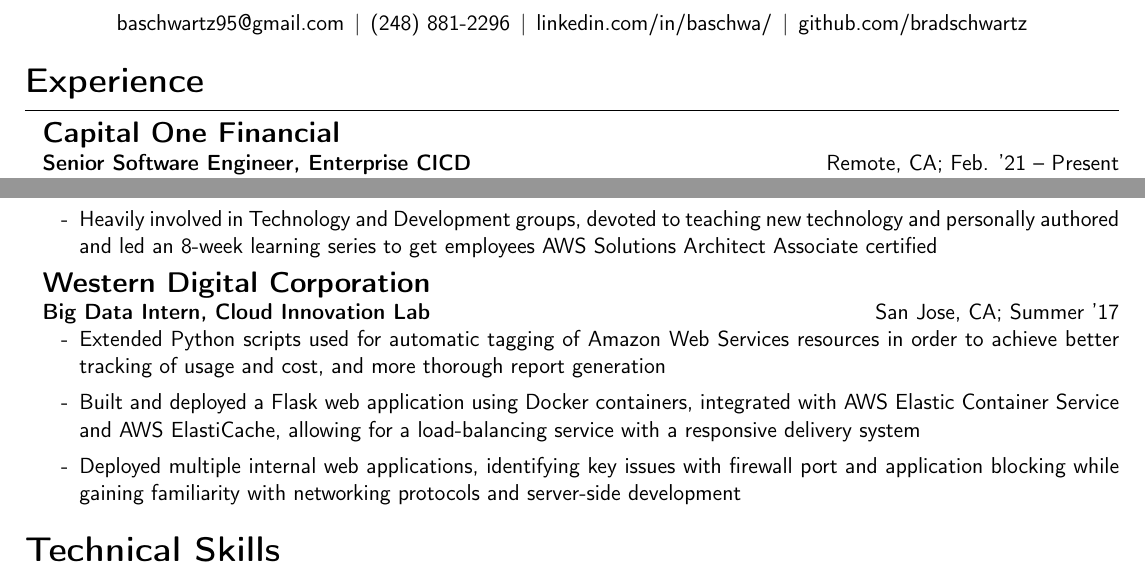
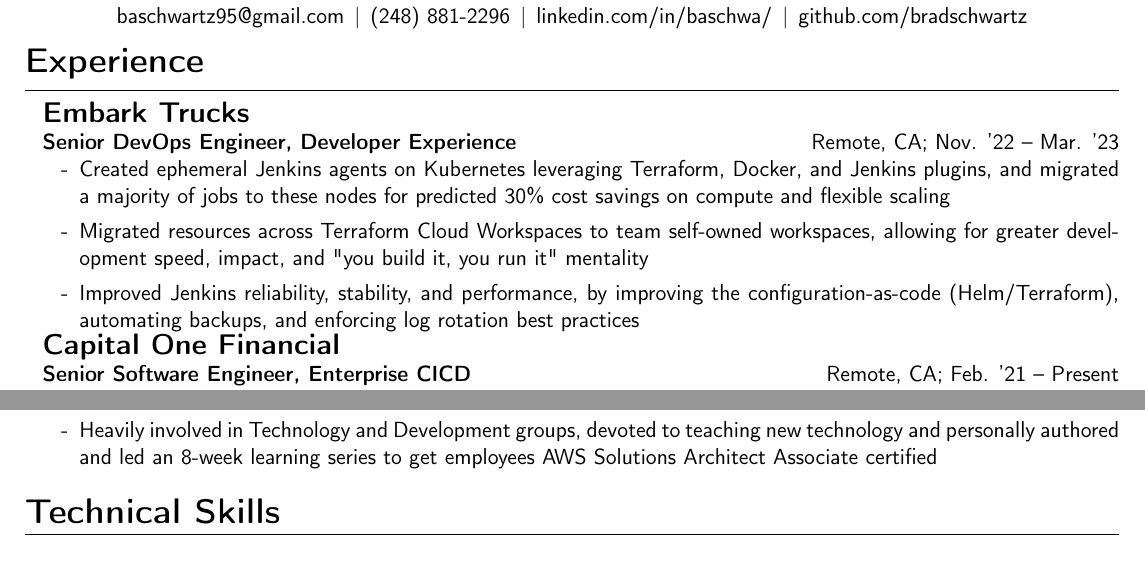
Before and after one commit to bradschwartz/resume, a LaTeX CV (resume.tex): two parts of page 1 of 2 before the commit and two parts of the page after it, joined at a grey line, cut so that both start at the same text. Compiled offline with pdfLaTeX.

Commit message:
updating resume and adding devcontainer to ensure i don't need to clutter my machine with pdflatex

```diff
--- a/resume.tex
+++ b/resume.tex
@@ -46,6 +46,21 @@
 % fill your resume with sections!
 \resumesection{Experience}
 
+{\Large\textbf{Embark Trucks}}
+
+\textbf{Senior DevOps Engineer, Developer Experience} \hfill Remote, CA; Nov. '22 -- Mar. '23
+\begin{itemize}
+      \item Created ephemeral Jenkins agents on Kubernetes leveraging
+            Terraform, Docker, and Jenkins plugins, and migrated a majority of jobs to these nodes
+            for predicted 30\% cost savings on compute and flexible scaling
+      \item Migrated resources across Terraform Cloud Workspaces to team self-owned
+            workspaces, allowing for greater development speed, impact, and "you build it, you run it" mentality
+      \item Improved Jenkins reliability, stability, and performance, by improving
+            the configuration-as-code (Helm/Terraform), automating backups, and enforcing log rotation best practices
+\end{itemize}
+
+\vspace{0.2px}
+
 {\Large\textbf{Capital One Financial}}
 
 \textbf{Senior Software Engineer, Enterprise CICD} \hfill Remote, CA; Feb. '21 -- Present
@@ -92,21 +107,21 @@
         to get employees AWS Solutions Architect Associate certified
 \end{itemize}
 
-\vspace{0.2cm}
-{\Large\textbf{Western Digital Corporation}}
+% \vspace{0.2cm}
+% {\Large\textbf{Western Digital Corporation}}
 
-\textbf{Big Data Intern, Cloud Innovation Lab} \hfill San Jose, CA; Summer '17
-\begin{itemize}
-  \item Extended Python scripts used for automatic tagging of Amazon Web Services
-        resources in order to achieve better tracking of usage and cost, and more
-        thorough report generation
-  \item Built and deployed a Flask web application using Docker containers,
-        integrated with AWS Elastic Container Service and AWS ElastiCache, allowing
-        for a load-balancing service with a responsive delivery system
-  \item Deployed multiple internal web applications, identifying key issues with
-        firewall port and application blocking while gaining familiarity with networking
-        protocols and server-side development
-\end{itemize}
+% \textbf{Big Data Intern, Cloud Innovation Lab} \hfill San Jose, CA; Summer '17
+% \begin{itemize}
+%   \item Extended Python scripts used for automatic tagging of Amazon Web Services
+%         resources in order to achieve better tracking of usage and cost, and more
+%         thorough report generation
+%   \item Built and deployed a Flask web application using Docker containers,
+%         integrated with AWS Elastic Container Service and AWS ElastiCache, allowing
+%         for a load-balancing service with a responsive delivery system
+%   \item Deployed multiple internal web applications, identifying key issues with
+%         firewall port and application blocking while gaining familiarity with networking
+%         protocols and server-side development
+% \end{itemize}
 
 % \textbf{UofM High Dimensional Data Analysis}
 %
```
Also changed, not shown: resume.pdf, 3 other files.
